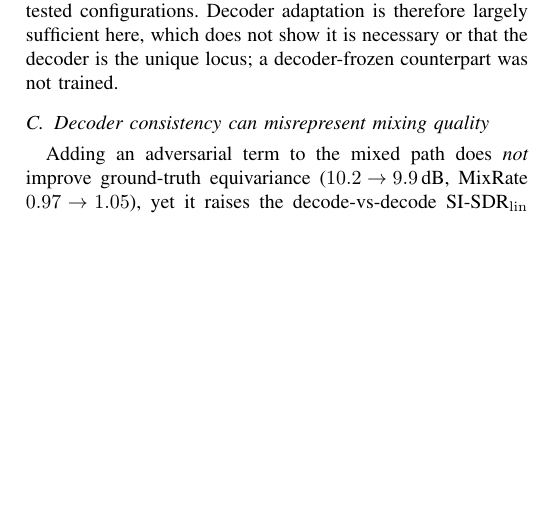
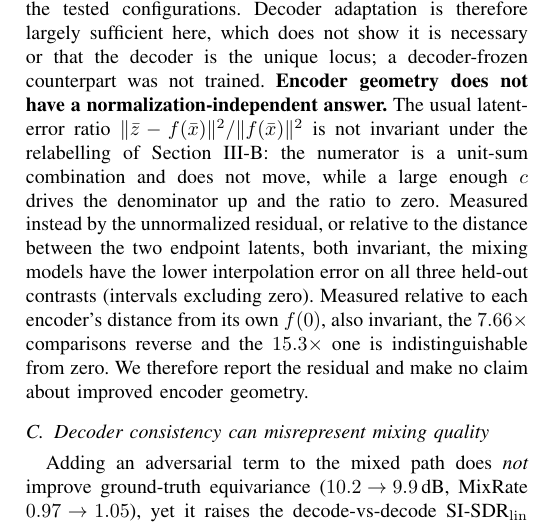
Before and after one commit to nurdauletakhanov/musicgen, a LaTeX paper (research/paper/icassp2027/paper.tex): part of one column of page 3 of 4, cut so that both start at the same text, the shorter picture padded with empty space. Compiled offline with pdfLaTeX.

Commit message:
Report the latent-error normalization result without claiming geometry
The usual latent-error ratio is not translation-invariant, so it cannot on its
own support a claim about encoder geometry. Re-measured all five checkpoints
with three invariant alternatives on both corpora, with recording-level
intervals on the held-out one.

Two invariant measures, the unnormalized residual and the ratio to the
distance between endpoint latents, favour the mixing models on all three
held-out contrasts with intervals excluding zero. The third, normalizing by
each encoder's distance from its own f(0), reverses at 7.66x and is
indistinguishable from zero at 15.3x; the controls carry two to three times
the offset norm, which inflates that denominator for them.

Section IV-B now states the invariance problem, gives both outcomes, and
declines the geometry claim. Results released under
evaluation/*/latent_invariance/.

```diff
--- a/research/paper/icassp2027/paper.tex
+++ b/research/paper/icassp2027/paper.tex
@@ -250,10 +250,22 @@ five coefficients.
 The encoder-only variant $\Lenc$ leaves MixRate high ($1.15$--$1.18$): it
 constrains the encoder without making the decoder equivariant. Training only
 the decoder under $\Ldec$, with the encoder frozen, retains most of the gain
-($9.5$\,dB against $10.2$ joint and $8.0$ baseline). Joint training is best
-among the tested configurations. Decoder adaptation is therefore largely
-sufficient here, which does not show it is necessary or that the decoder is
-the unique locus; a decoder-frozen counterpart was not trained.
+($9.5$\,dB against $10.2$ joint and $8.0$ baseline). Joint training is best among the tested configurations. Decoder adaptation
+is therefore largely sufficient here, which does not show it is necessary or
+that the decoder is the unique locus; a decoder-frozen counterpart was not
+trained. \textbf{Encoder geometry does not have a normalization-independent
+answer.} The usual latent-error ratio
+$\lVert\bar{z}-f(\bar{x})\rVert^2/\lVert f(\bar{x})\rVert^2$ is not
+invariant under the relabelling of \secref{sec:prop}: the numerator is a
+unit-sum combination and does not move, while a large enough $c$ drives the
+denominator up and the ratio to zero. Measured instead by the unnormalized
+residual, or relative to the distance between the two endpoint latents, both
+invariant, the mixing models have the lower interpolation error on all three
+held-out contrasts (intervals excluding zero). Measured relative to each
+encoder's distance from its own $f(0)$, also invariant, the $7.66\times$
+comparisons reverse and the $15.3\times$ one is indistinguishable from zero.
+We therefore report the residual and make no claim about improved encoder
+geometry.
 
 \subsection{Decoder consistency can misrepresent mixing quality}\label{sec:consistency}
 Adding an adversarial term to the mixed path does \emph{not} improve
```
Also changed, not shown: research/paper/icassp2027/paper.pdf, 11 other files.
